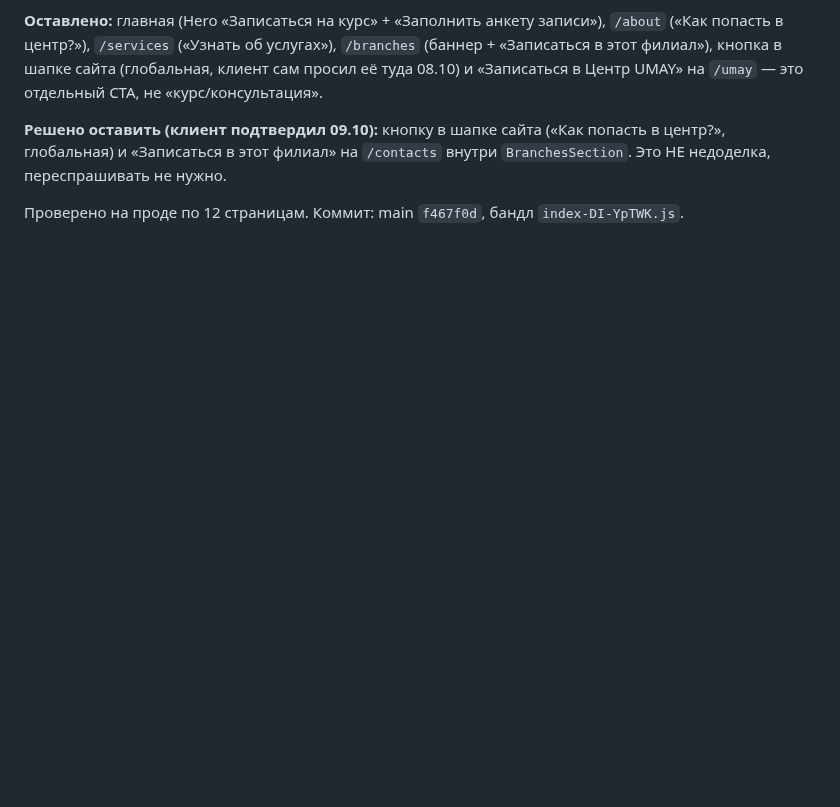
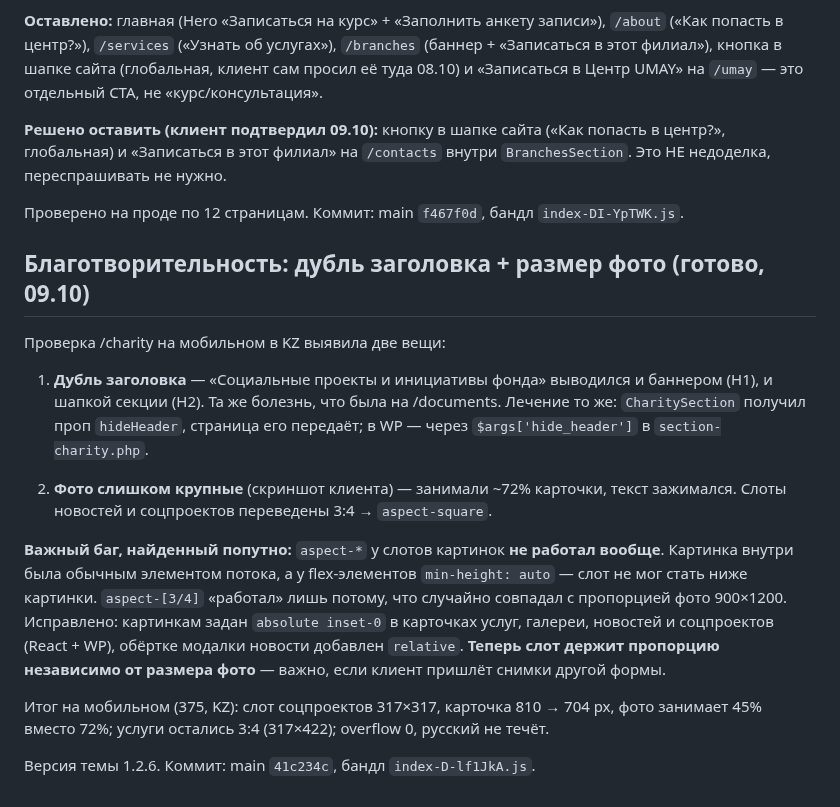
Before and after one commit to farik9797/erekshe-analar, a Markdown page: PROGRESS.md, the part around the change. Drawn GitHub-style; blank space fills up the shorter version.

Commit message:
PROGRESS: благотворительность — дубль заголовка и размер фото
Co-Authored-By: Claude Opus 5 <noreply@anthropic.com>

```diff
--- a/PROGRESS.md
+++ b/PROGRESS.md
@@ -435,3 +435,27 @@ media-запросы и произвольные значения на мест
 внутри `BranchesSection`. Это НЕ недоделка, переспрашивать не нужно.
 
 Проверено на проде по 12 страницам. Коммит: main `f467f0d`, бандл `index-DI-YpTWK.js`.
+
+## Благотворительность: дубль заголовка + размер фото (готово, 09.10)
+Проверка /charity на мобильном в KZ выявила две вещи:
+
+1. **Дубль заголовка** — «Социальные проекты и инициативы фонда» выводился и баннером (H1),
+   и шапкой секции (H2). Та же болезнь, что была на /documents. Лечение то же:
+   `CharitySection` получил проп `hideHeader`, страница его передаёт;
+   в WP — через `$args['hide_header']` в `section-charity.php`.
+
+2. **Фото слишком крупные** (скриншот клиента) — занимали ~72% карточки, текст зажимался.
+   Слоты новостей и соцпроектов переведены 3:4 → `aspect-square`.
+
+**Важный баг, найденный попутно:** `aspect-*` у слотов картинок **не работал вообще**.
+Картинка внутри была обычным элементом потока, а у flex-элементов `min-height: auto` —
+слот не мог стать ниже картинки. `aspect-[3/4]` «работал» лишь потому, что случайно
+совпадал с пропорцией фото 900×1200. Исправлено: картинкам задан `absolute inset-0`
+в карточках услуг, галереи, новостей и соцпроектов (React + WP), обёртке модалки
+новости добавлен `relative`. **Теперь слот держит пропорцию независимо от размера фото** —
+важно, если клиент пришлёт снимки другой формы.
+
+Итог на мобильном (375, KZ): слот соцпроектов 317×317, карточка 810 → 704 px,
+фото занимает 45% вместо 72%; услуги остались 3:4 (317×422); overflow 0, русский не течёт.
+
+Версия темы 1.2.6. Коммит: main `41c234c`, бандл `index-D-lf1JkA.js`.
```
